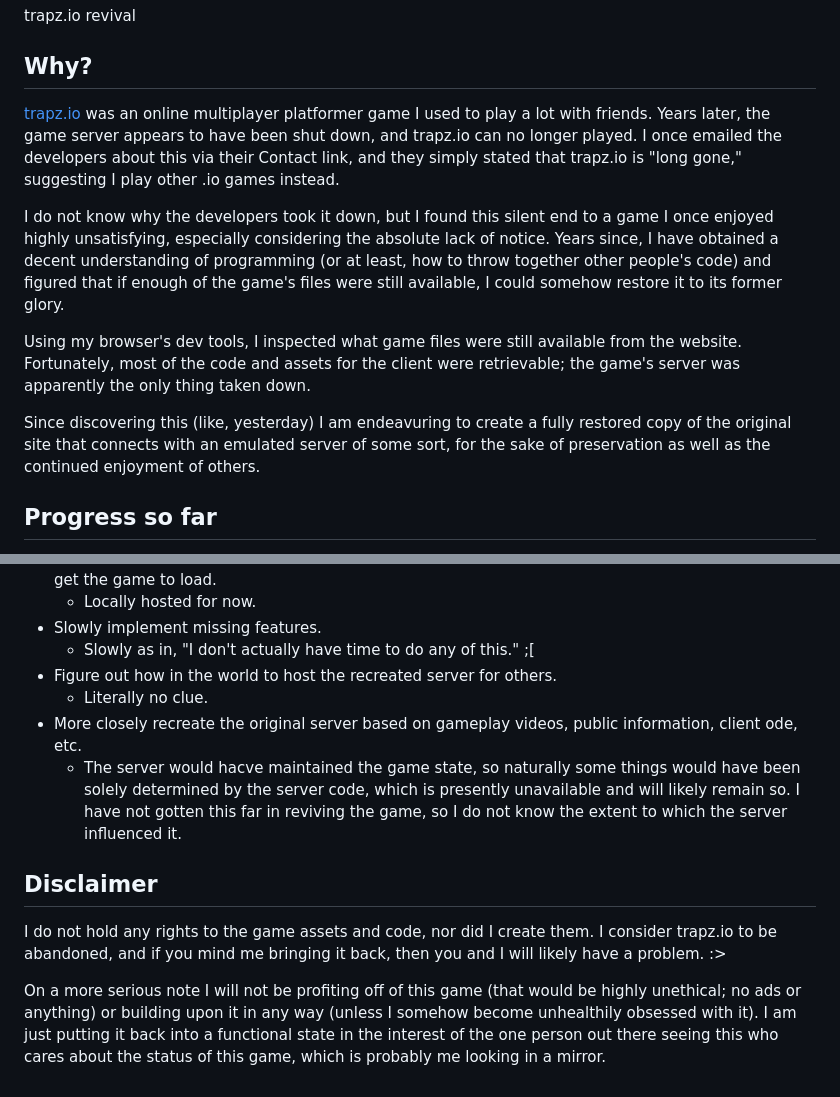
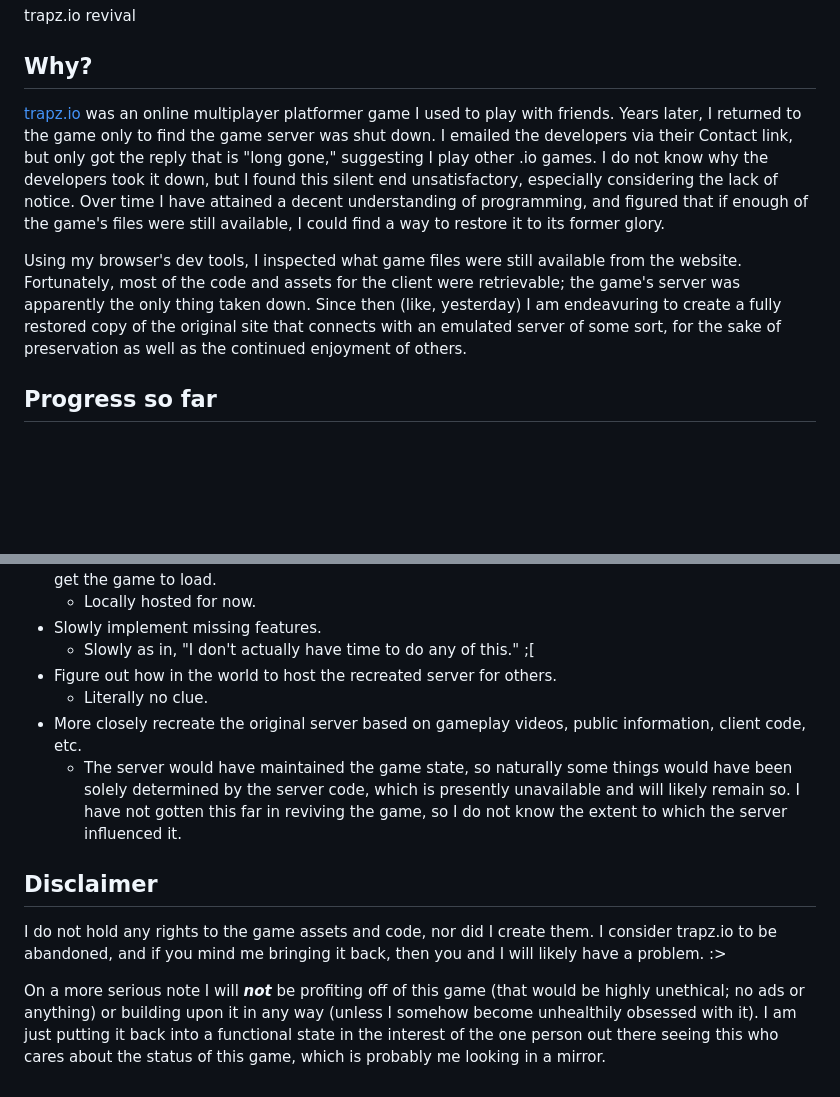
Before and after one commit to OceanIsEndless/trapz, a Markdown page: README.md, 2 parts joined by grey strips. Rendered like a GitHub page; blank space fills up the shorter version.

```diff
--- a/README.md
+++ b/README.md
@@ -4,13 +4,9 @@ trapz.io revival
 
 ## Why?
 
-[trapz.io](https://trapz.io/) was an online multiplayer platformer game I used to play a lot with friends. Years later, the game server appears to have been shut down, and trapz.io can no longer played. I once emailed the developers about this via their Contact link, and they simply stated that trapz.io is "long gone," suggesting I play other .io games instead.
+[trapz.io](https://trapz.io/) was an online multiplayer platformer game I used to play with friends. Years later, I returned to the game only to find the game server was shut down. I emailed the developers via their Contact link, but only got the reply that is "long gone," suggesting I play other .io games. I do not know why the developers took it down, but I found this silent end unsatisfactory, especially considering the lack of notice. Over time I have attained a decent understanding of programming, and figured that if enough of the game's files were still available, I could find a way to restore it to its former glory.
 
-I do not know why the developers took it down, but I found this silent end to a game I once enjoyed highly unsatisfying, especially considering the absolute lack of notice. Years since, I have obtained a decent understanding of programming (or at least, how to throw together other people's code) and figured that if enough of the game's files were still available, I could somehow restore it to its former glory.
-
-Using my browser's dev tools, I inspected what game files were still available from the website. Fortunately, most of the code and assets for the client were retrievable; the game's server was apparently the only thing taken down.
-
-Since discovering this (like, yesterday) I am endeavuring to create a fully restored copy of the original site that connects with an emulated server of some sort, for the sake of preservation as well as the continued enjoyment of others.
+Using my browser's dev tools, I inspected what game files were still available from the website. Fortunately, most of the code and assets for the client were retrievable; the game's server was apparently the only thing taken down. Since then (like, yesterday) I am endeavuring to create a fully restored copy of the original site that connects with an emulated server of some sort, for the sake of preservation as well as the continued enjoyment of others.
 
 ## Progress so far
 
@@ -27,11 +23,11 @@ Since discovering this (like, yesterday) I am endeavuring to create a fully rest
   - Slowly as in, "I don't actually have time to do any of this." ;[
 - Figure out how in the world to host the recreated server for others.
   - Literally no clue.
-- More closely recreate the original server based on gameplay videos, public information, client ode, etc.
-  - The server would hacve maintained the game state, so naturally some things would have been solely determined by the server code, which is presently unavailable and will likely remain so. I have not gotten this far in reviving the game, so I do not know the extent to which the server influenced it.
+- More closely recreate the original server based on gameplay videos, public information, client code, etc.
+  - The server would have maintained the game state, so naturally some things would have been solely determined by the server code, which is presently unavailable and will likely remain so. I have not gotten this far in reviving the game, so I do not know the extent to which the server influenced it.
 
 ## Disclaimer
 
 I do not hold any rights to the game assets and code, nor did I create them. I consider trapz.io to be abandoned, and if you mind me bringing it back, then you and I will likely have a problem. :>
 
-On a more serious note I will not be profiting off of this game (that would be highly unethical; no ads or anything) or building upon it in any way (unless I somehow become unhealthily obsessed with it). I am just putting it back into a functional state in the interest of the one person out there seeing this who cares about the status of this game, which is probably me looking in a mirror.
+On a more serious note I will ***not*** be profiting off of this game (that would be highly unethical; no ads or anything) or building upon it in any way (unless I somehow become unhealthily obsessed with it). I am just putting it back into a functional state in the interest of the one person out there seeing this who cares about the status of this game, which is probably me looking in a mirror.
```
